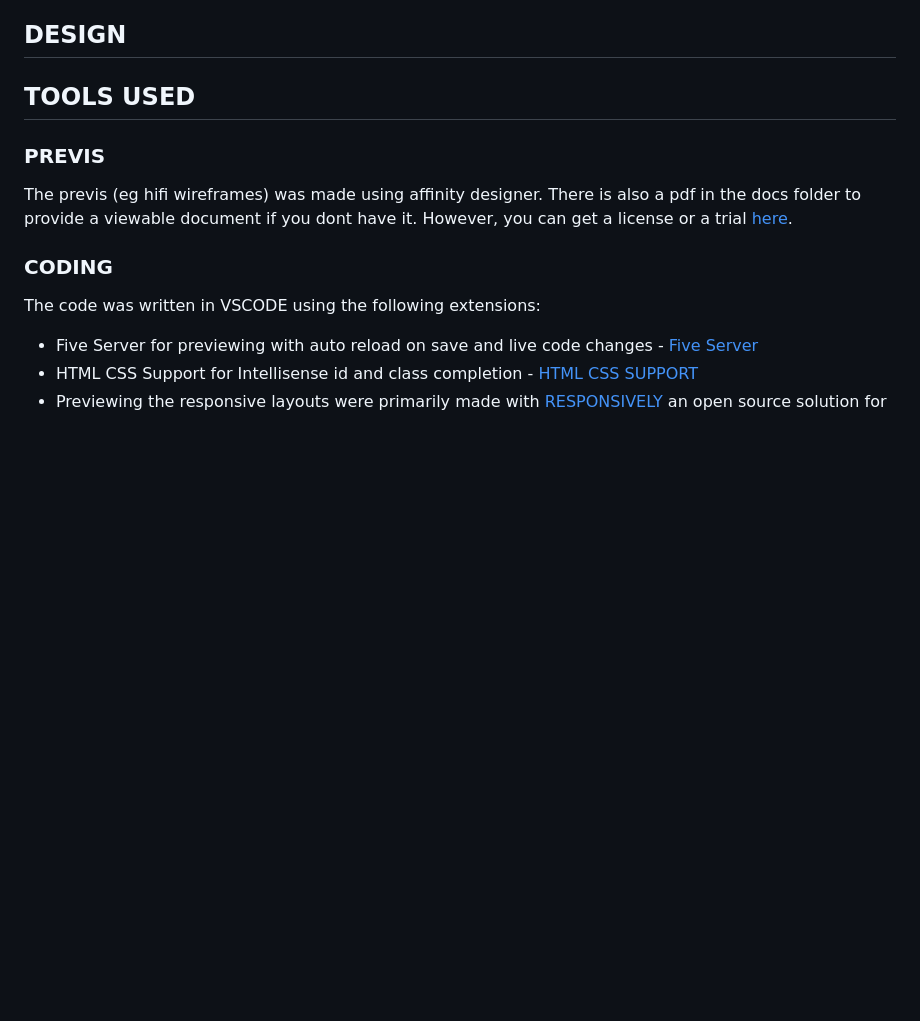
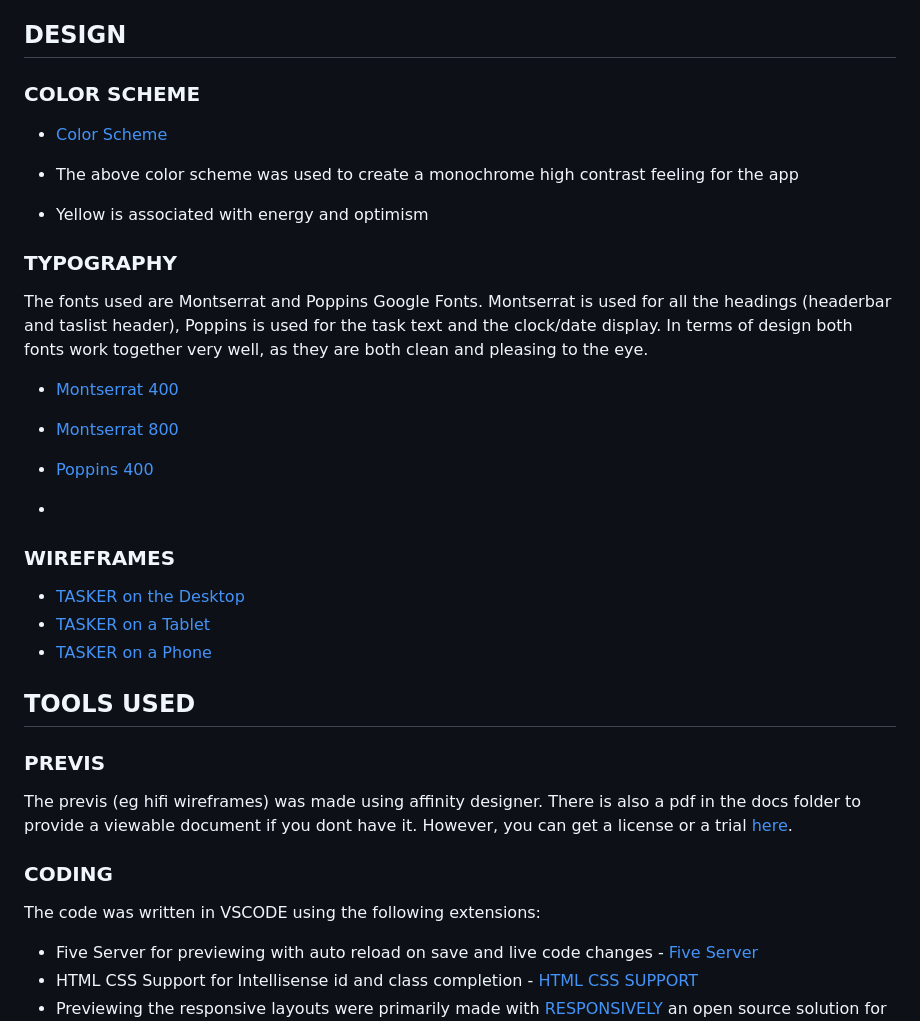
Before and after one commit to RebellionWebdesign/tasker, a Markdown page: README.md, the part around the change. GitHub-like rendering; blank space fills up the shorter version.

Commit message:
Update readme content

```diff
--- a/README.md
+++ b/README.md
@@ -55,6 +55,29 @@ You can visit the live website [here](https://rebellionwebdesign.github.io/taske
 - [The Footer](docs/readme-images/tasker-footer.png)
 
 ## DESIGN
+
+### COLOR SCHEME
+
+- [Color Scheme](docs/readme-images/tasker-color-scheme.png)
+
+- The above color scheme was used to create a monochrome high contrast feeling for the app
+
+- Yellow is associated with energy and optimism
+
+### TYPOGRAPHY
+
+The fonts used are Montserrat and Poppins Google Fonts. Montserrat is used for all the headings (headerbar and taslist header), Poppins is used for the task text and the clock/date display. In terms of design both fonts work together very well, as they are both clean and pleasing to the eye.
+
+- [Montserrat 400](docs/readme-images/tasker-montserrat-regular.png)
+
+- [Montserrat 800](docs/readme-images/tasker-montserrat-extra.png)
+- [Poppins 400](docs/readme-images/tasker-poppins-regular.png)
+-
+### WIREFRAMES
+
+- [TASKER on the Desktop](docs/wireframes/tasker-wireframes-desktop.png)
+- [TASKER on a Tablet](docs/wireframes/tasker-wireframes-tablet.png)
+- [TASKER on a Phone](docs/wireframes/tasker-wireframes-mobile.png)
 
 ## TOOLS USED
 ### PREVIS
```
